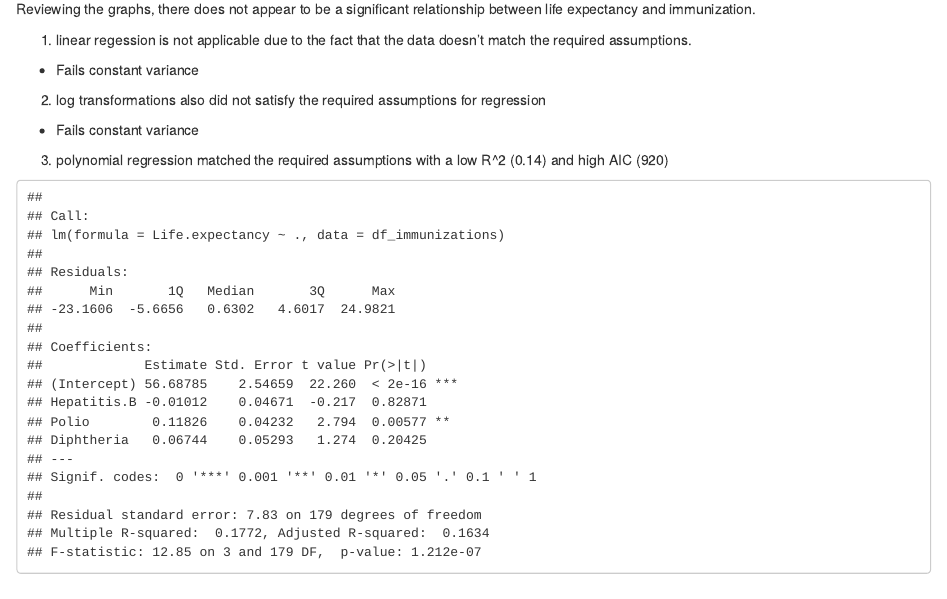
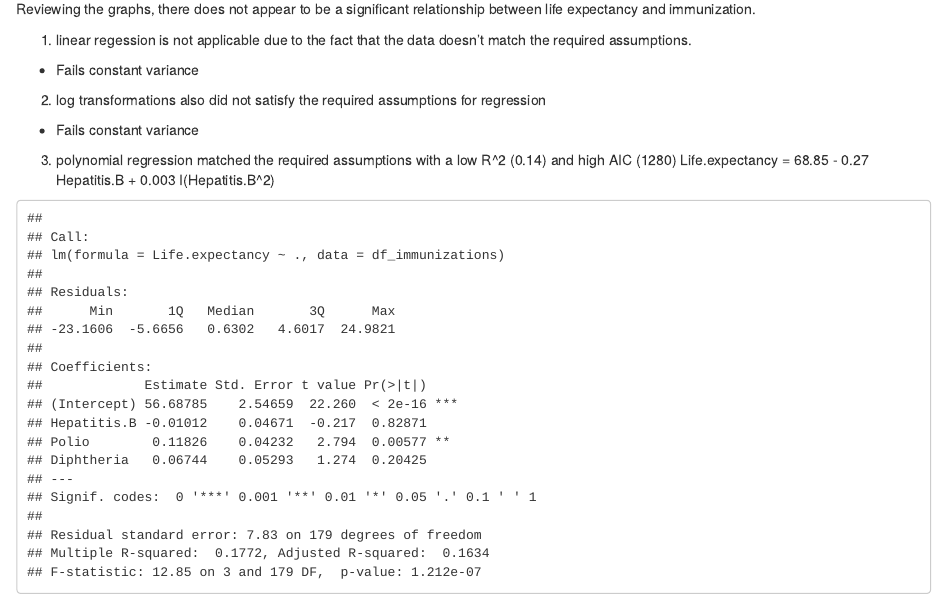
Before and after one commit to msuchismita/DS_6372_Project1, an R Markdown document (R-Markdown/DS6372_Project1.Rmd): the page in a window 1100 px wide, from 7980 px down. Rendered offline with R 4.5, knitr and Pandoc, with nearby package versions; some code elsewhere in the file could not run offline.

Commit message:
Q8 complete

````diff
--- a/R-Markdown/DS6372_Project1.Rmd
+++ b/R-Markdown/DS6372_Project1.Rmd
@@ -286,7 +286,8 @@ Reviewing the graphs, there does not appear to be a significant relationship bet
   - Fails constant variance
 2. log transformations also did not satisfy the required assumptions for regression
   - Fails constant variance
-3. polynomial regression matched the required assumptions with a low R^2 (0.14) and high AIC (920)
+3. polynomial regression matched the required assumptions with a low R^2 (0.14) and high AIC (1280)
+                  Life.expectancy = 68.85 - 0.27 Hepatitis.B + 0.003 I(Hepatitis.B^2)
 
 ```{r}
 
````
